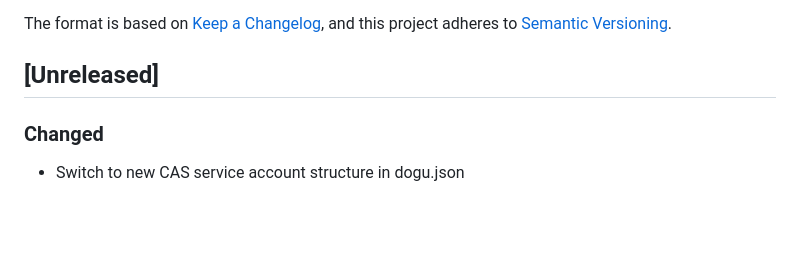
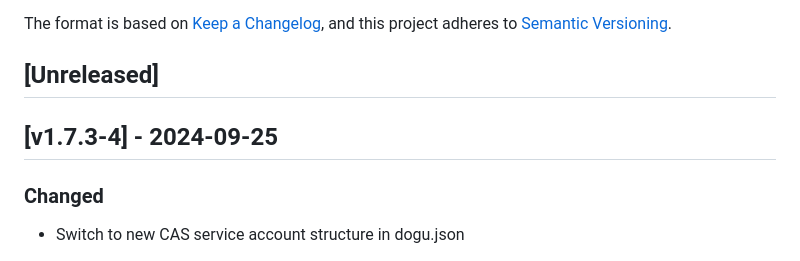
Before and after one commit to cloudogu/smeagol, a Markdown page: CHANGELOG.md, the part around the change. Drawn GitHub-style; blank space fills up the shorter version.

Commit message:
Update changelog

```diff
--- a/CHANGELOG.md
+++ b/CHANGELOG.md
@@ -6,6 +6,8 @@ The format is based on [Keep a Changelog](https://keepachangelog.com/en/1.0.0/),
 and this project adheres to [Semantic Versioning](https://semver.org/spec/v2.0.0.html).
 
 ## [Unreleased]
+
+## [v1.7.3-4] - 2024-09-25
 ### Changed
 - Switch to new CAS service account structure in dogu.json
 
```
